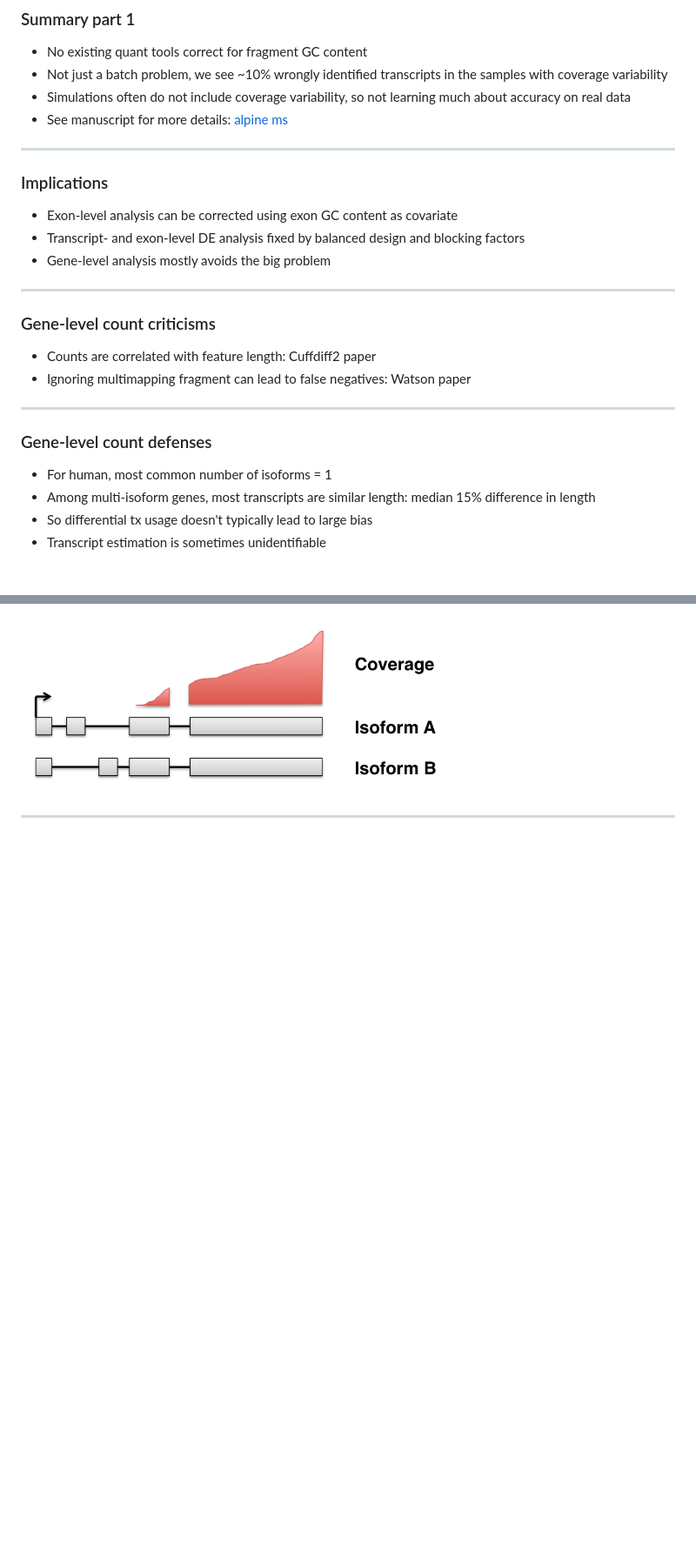
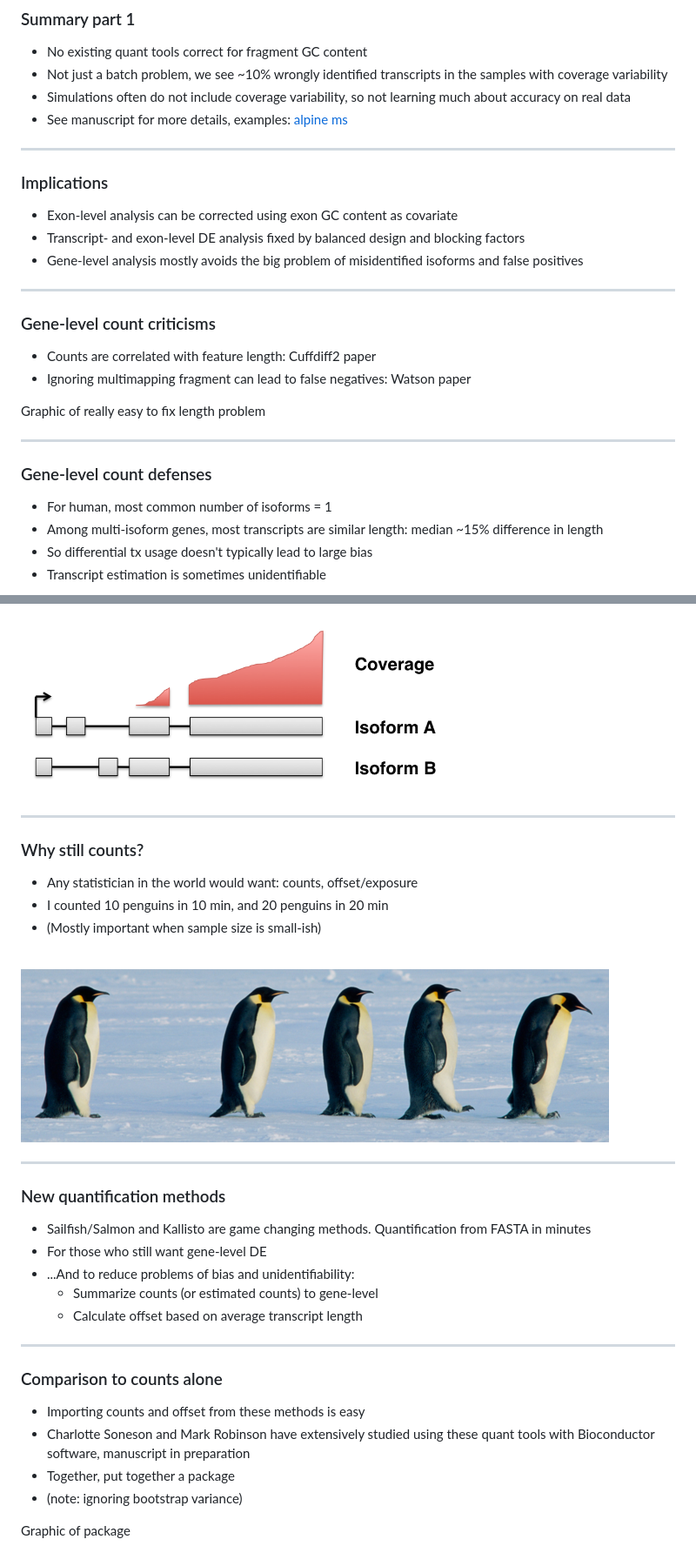
Before and after one commit to mikelove/eurobioc2015, a Markdown page: index.md, 2 parts joined by grey strips. Shown: that part at 87% size. GitHub-like rendering; pictures changed too: figures/penguins.png (added); blank space fills up the shorter version.

```diff
--- a/index.md
+++ b/index.md
@@ -176,7 +176,7 @@ of differential expression across sequencing center
 in the samples with coverage variability
 * Simulations often do not include coverage variability, so not
   learning much about accuracy on real data
-* See manuscript for more details: [alpine ms](biorxiv.org/content/early/2015/08/28/025767)
+* See manuscript for more details, examples: [alpine ms](biorxiv.org/content/early/2015/08/28/025767)
 
 ---
 
@@ -184,7 +184,8 @@ in the samples with coverage variability
 
 * Exon-level analysis can be corrected using exon GC content as covariate
 * Transcript- and exon-level DE analysis fixed by balanced design and blocking factors
-* Gene-level analysis mostly avoids the big problem
+* Gene-level analysis mostly avoids the big problem of misidentified
+  isoforms and false positives
 
 ---
 
@@ -194,12 +195,14 @@ in the samples with coverage variability
 * Ignoring multimapping fragment can lead to false negatives: Watson
 paper
 
+Graphic of really easy to fix length problem
+
 ---
 
 ### Gene-level count defenses
 
 * For human, most common number of isoforms = 1
 * Among multi-isoform genes, most transcripts are similar length:
-  median 15% difference in length
+  median ~15% difference in length
 * So differential tx usage doesn't typically lead to large bias
 * Transcript estimation is sometimes unidentifiable
@@ -207,3 +212,36 @@ paper
 <img width=500 src="figures/unident.png">
 
 ---
+
+### Why still counts?
+
+* Any statistician in the world would want: counts, offset/exposure
+* I counted 10 penguins in 10 min, and 20 penguins in 20 min
+* (Mostly important when sample size is small-ish)
+
+<br>
+
+![penguins](figures/penguins.png)
+
+---
+
+### New quantification methods
+
+* Sailfish/Salmon and Kallisto are game changing
+methods. Quantification from FASTA in minutes
+* For those who still want gene-level DE
+* ...And to reduce problems of bias and unidentifiability:
+  * Summarize counts (or estimated counts) to gene-level
+  * Calculate offset based on average transcript length
+
+---
+
+### Comparison to counts alone
+
+* Importing counts and offset from these methods is easy
+* Charlotte Soneson and Mark Robinson have extensively studied using
+  these quant tools with Bioconductor software, manuscript in preparation
+* Together, put together a package
+* (note: ignoring bootstrap variance)
+
+Graphic of package
```
Also changed, not shown: other parts of index.md (+3 -1 lines), 2 other files.
